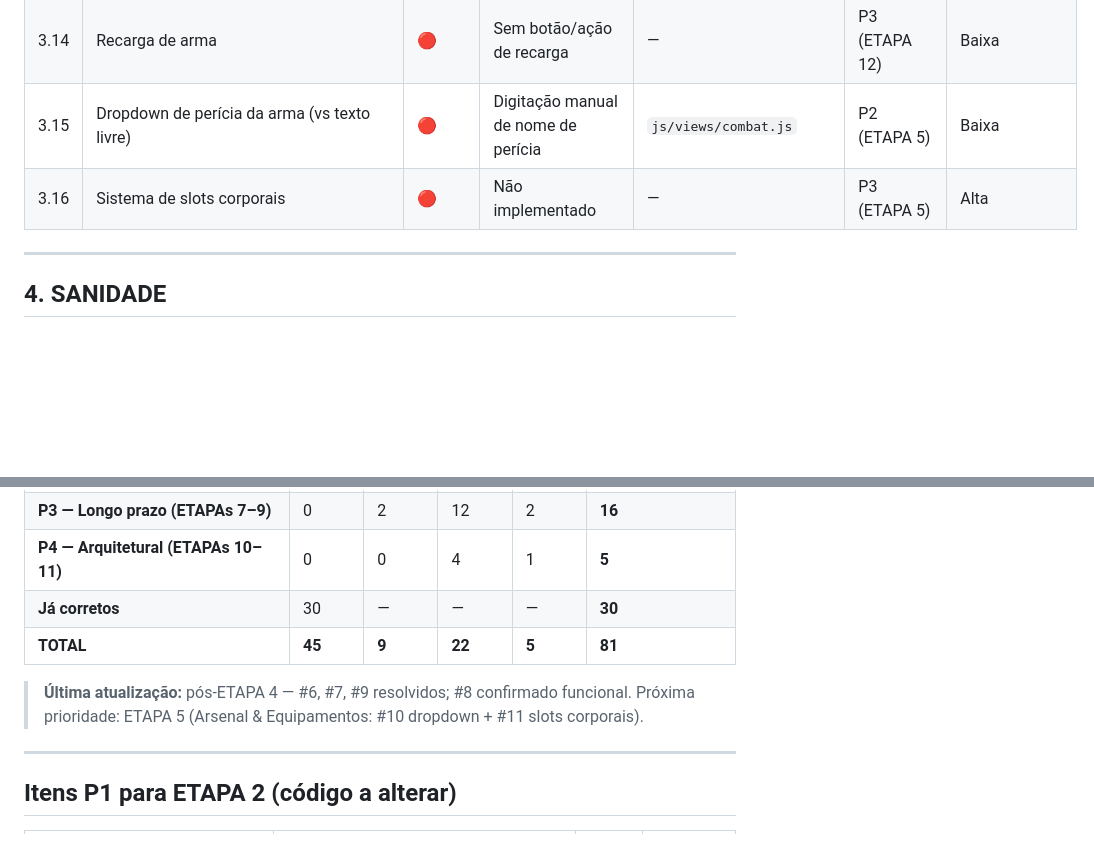
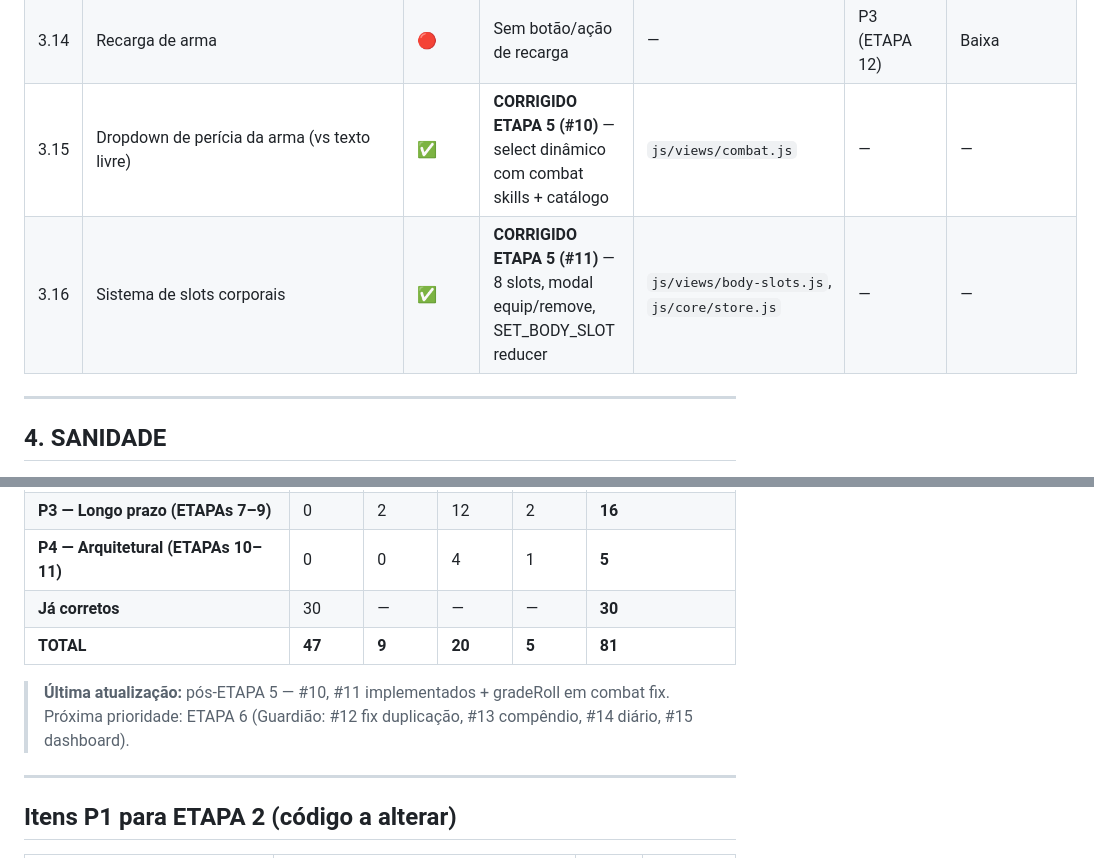
Before and after one commit to Soturine/AIMalexi_RPG_Ficha, a Markdown page: Melhorias/MATRIZ_CONFORMIDADE_CoC7e_V1.md, 2 parts joined by grey strips. Rendered like a GitHub page; blank space fills up the shorter version.

Commit message:
Matriz v5 — pós-ETAPA 5: 47 corretos / 81 mapeados
#10, #11 resolvidos. gradeRoll em combat corrigido.

Co-Authored-By: Claude Sonnet 4.6 <noreply@anthropic.com>

```diff
--- a/Melhorias/MATRIZ_CONFORMIDADE_CoC7e_V1.md
+++ b/Melhorias/MATRIZ_CONFORMIDADE_CoC7e_V1.md
@@ -76,8 +76,8 @@
 | 3.12 | Armadura absorve dano automaticamente | 🔴 | Não implementado | — | P2 (ETAPA 12) | Média |
 | 3.13 | Munição: decremento automático | ✅ | — | `js/views/combat.js:85`, `js/tests/test-combat.js:196` | — | — |
 | 3.14 | Recarga de arma | 🔴 | Sem botão/ação de recarga | — | P3 (ETAPA 12) | Baixa |
-| 3.15 | Dropdown de perícia da arma (vs texto livre) | 🔴 | Digitação manual de nome de perícia | `js/views/combat.js` | P2 (ETAPA 5) | Baixa |
-| 3.16 | Sistema de slots corporais | 🔴 | Não implementado | — | P3 (ETAPA 5) | Alta |
+| 3.15 | Dropdown de perícia da arma (vs texto livre) | ✅ | **CORRIGIDO ETAPA 5 (#10)** — select dinâmico com combat skills + catálogo | `js/views/combat.js` | — | — |
+| 3.16 | Sistema de slots corporais | ✅ | **CORRIGIDO ETAPA 5 (#11)** — 8 slots, modal equip/remove, SET_BODY_SLOT reducer | `js/views/body-slots.js`, `js/core/store.js` | — | — |
 
 ---
 
@@ -215,10 +215,10 @@
 | **P3 — Longo prazo (ETAPAs 7–9)** | 0 | 2 | 12 | 2 | **16** |
 | **P4 — Arquitetural (ETAPAs 10–11)** | 0 | 0 | 4 | 1 | **5** |
 | **Já corretos** | 30 | — | — | — | **30** |
-| **TOTAL** | **45** | **9** | **22** | **5** | **81** |
+| **TOTAL** | **47** | **9** | **20** | **5** | **81** |
 
-> **Última atualização:** pós-ETAPA 4 — #6, #7, #9 resolvidos; #8 confirmado funcional.
-> Próxima prioridade: ETAPA 5 (Arsenal & Equipamentos: #10 dropdown + #11 slots corporais).
+> **Última atualização:** pós-ETAPA 5 — #10, #11 implementados + gradeRoll em combat fix.
+> Próxima prioridade: ETAPA 6 (Guardião: #12 fix duplicação, #13 compêndio, #14 diário, #15 dashboard).
 
 ---
 
```
